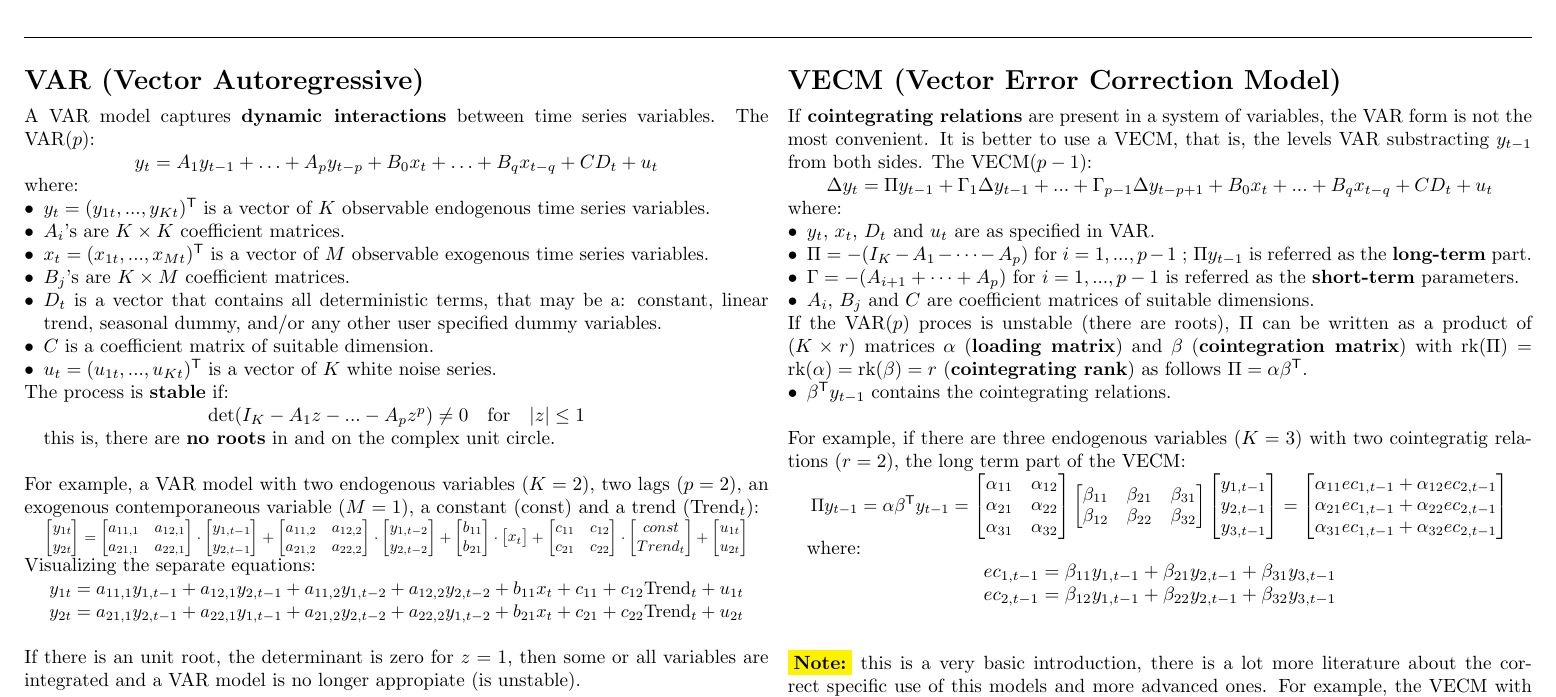
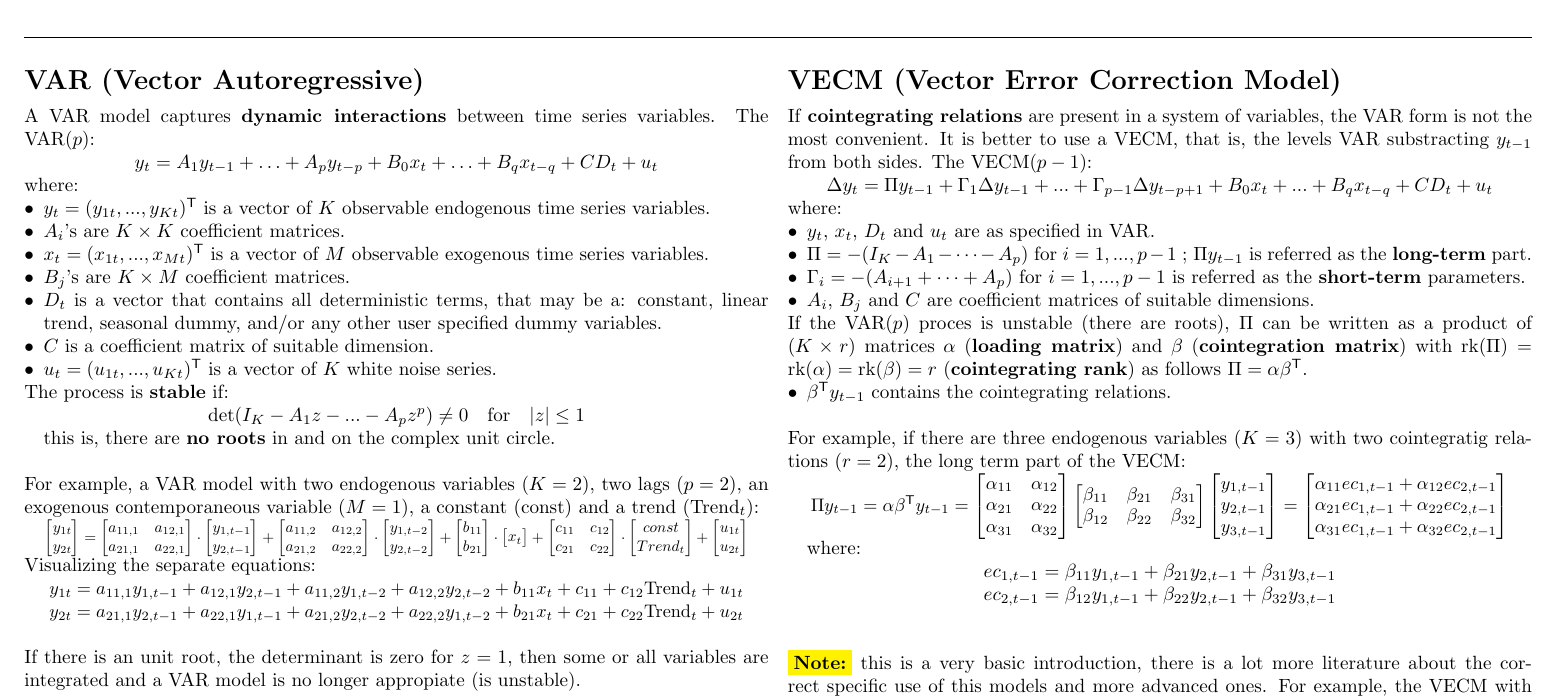
Before and after one commit to marcelomijas/econometrics-cheatsheet, a LaTeX document (additional-cheatsheet/additional-cheatsheet-en.tex): part of page 2 of 2, cut so that both start at the same text. Compiled offline with pdfLaTeX.

Commit message:
Add files via upload

```diff
--- a/additional-cheatsheet/additional-cheatsheet-en.tex
+++ b/additional-cheatsheet/additional-cheatsheet-en.tex
@@ -408,7 +408,7 @@
 	\begin{itemize}[leftmargin=*]
 		\item $y_t$, $x_t$, $D_t$ and $u_t$ are as specified in VAR.
 		\item $\Pi = - (I_K - A_1 - \cdots - A_p)$ for $i = 1, ..., p-1$ ; $\Pi y_{t-1}$ is referred as the \textbf{long-term} part.
-		\item $\Gamma = - (A_{i+1} + \cdots + A_p)$ for $i = 1, ..., p-1$ is referred as the \textbf{short-term} parameters.
+		\item $\Gamma_i = - (A_{i+1} + \cdots + A_p)$ for $i = 1, ..., p-1$ is referred as the \textbf{short-term} parameters.
 		\item $A_i$, $B_j$ and $C$ are coefficient matrices of suitable dimensions.
 	\end{itemize}
 	If the VAR($p$) proces is unstable (there are roots), $\Pi$ can be written as a product of ($K \times r$) matrices $\alpha$ (\textbf{loading matrix}) and $\beta$ (\textbf{cointegration matrix}) with $\rk(\Pi) = \rk(\alpha) = \rk(\beta) = r$ (\textbf{cointegrating rank}) as follows $\Pi = \alpha \beta^\tr$.
```
Also changed, not shown: additional-cheatsheet/additional-cheatsheet-es.tex (+1 -1 lines), additional-cheatsheet/additional-cheatsheet-en.pdf, additional-cheatsheet/additional-cheatsheet-es.pdf.
